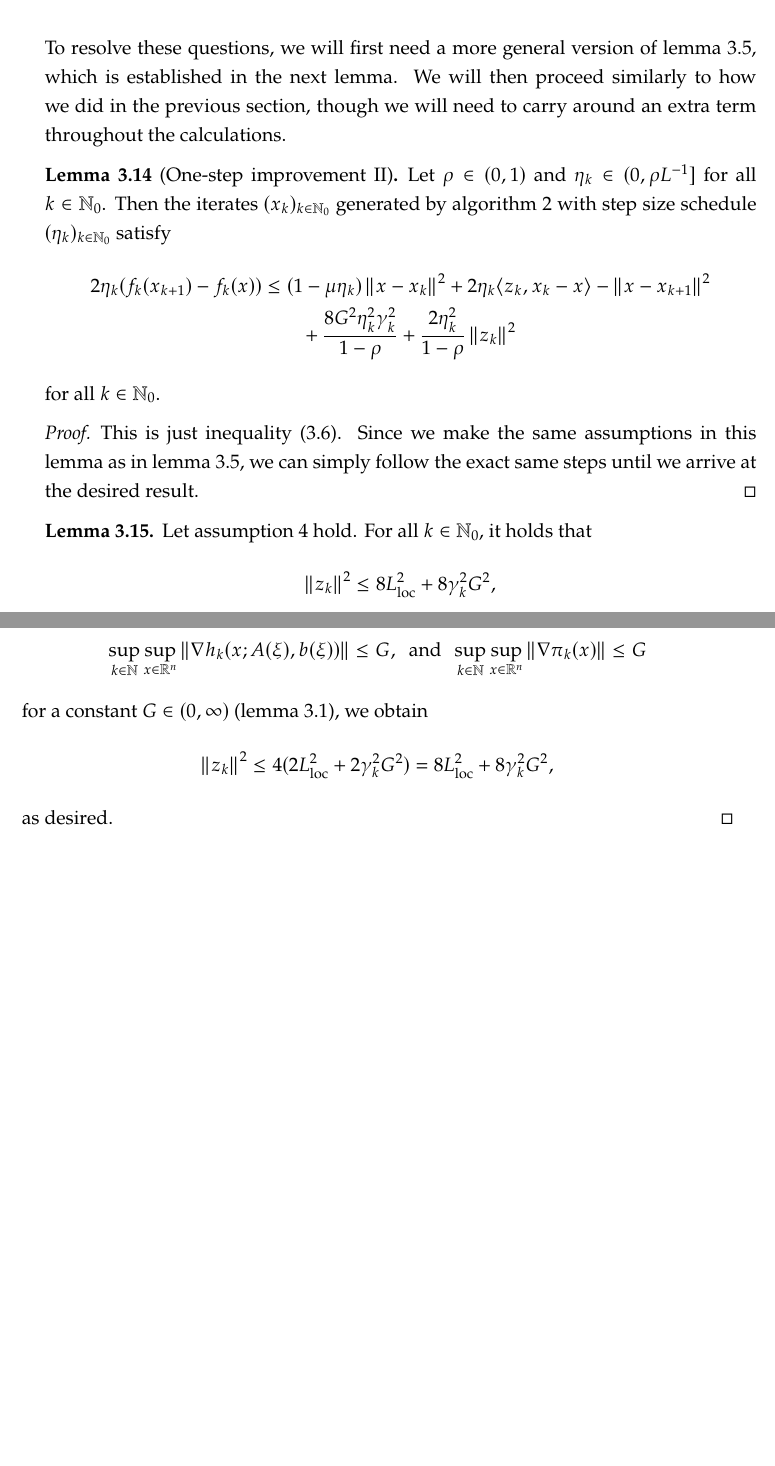
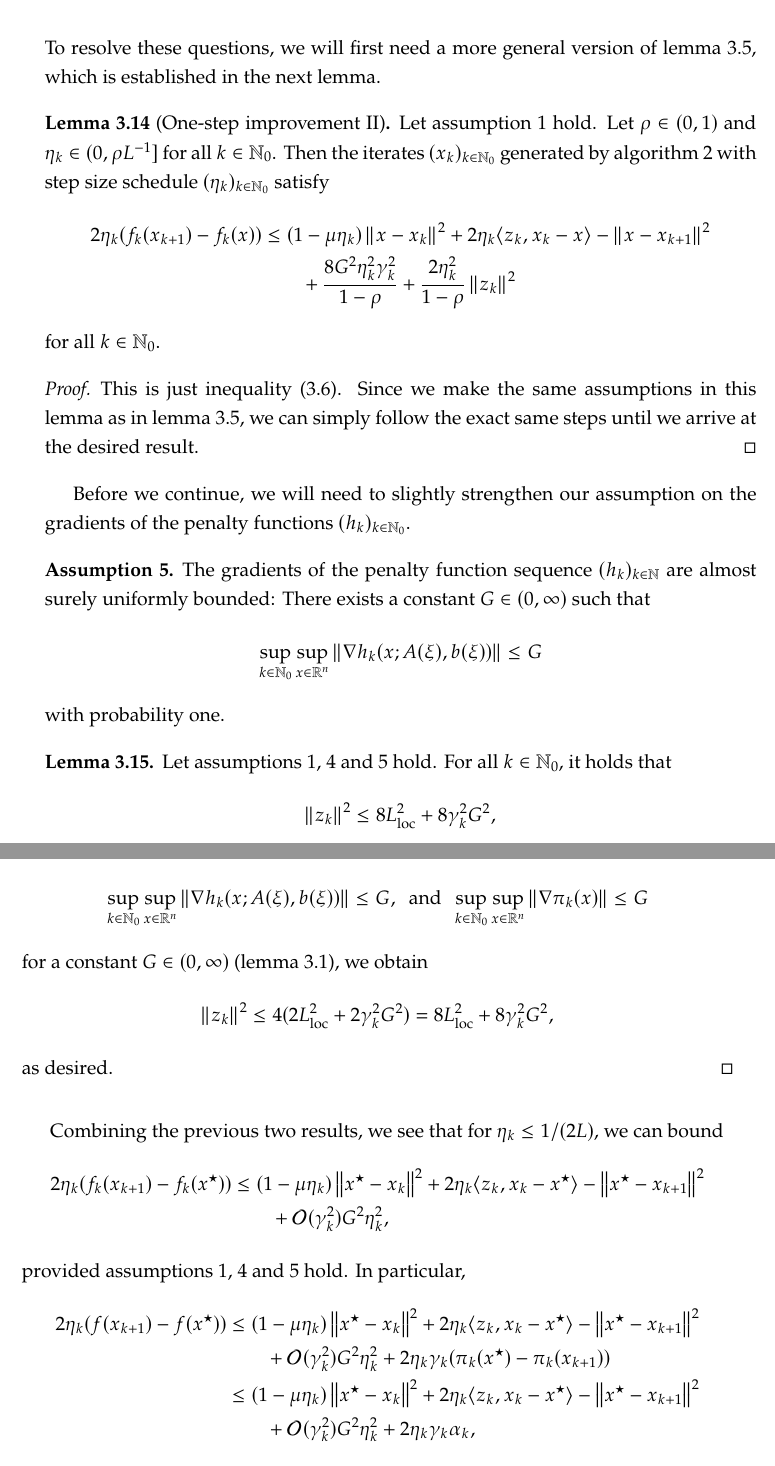
Before and after one commit to amlava/thesis, a LaTeX thesis (minimal-thesis/main.tex, which reads minimal-thesis/sec/chapter3.tex): two parts of pages 49 and 50 of 57 before the commit and two parts of pages 49 and 50 of 59 after it, joined at a grey line, cut so that both start at the same text, the shorter picture padded with empty space. Compiled offline with pdfLaTeX.

Commit message:
start of high-probability bound, need to unify prior analysis with this

```diff
--- a/minimal-thesis/sec/chapter3.tex
+++ b/minimal-thesis/sec/chapter3.tex
@@ -1543,9 +1543,8 @@ We can now state the central questions we aim to answer in this section as follo
 \end{enumerate}
 To resolve these questions, we will first need a more general version of \cref{lem:one-step-improvement}, which
 is established in the next lemma.
-We will then proceed similarly to how we did in the previous section,
-though we will need to carry around an extra term throughout the calculations.
 \begin{lemma}[One-step improvement II]
+    Let \cref{ass:basic-assumptions} hold.
     Let $\rho\in(0,1)$ and $\eta_k\in(0, \rho L^{-1}]$ for all $k\in\N_0$. Then
     the iterates $(x_k)_{k\in\N_0}$ generated by \cref{alg:seqprox-sgd} with step size
     schedule $(\eta_k)_{k\in\N_0}$ satisfy
@@ -1562,8 +1561,19 @@ though we will need to carry around an extra term throughout the calculations.
     make the same assumptions in this lemma as in \cref{lem:one-step-improvement},
     we can simply follow the exact same steps until we arrive at the desired result.
 \end{proof}
+Before we continue, we will need to slightly strengthen our assumption on the gradients of the penalty functions $(h_k)_{k\in\N_0}$.
+\begin{assumption}
+    \label{ass:almost-sure-uniformly-bounded-gradients-of-penalty}
+    The gradients of the penalty function sequence $(h_k)_{k\in\N}$
+    are almost surely uniformly bounded: There exists a
+    constant $G\in(0,\infty)$ such that
+    \[
+        \sup_{k\in\N_0} \sup_{x\in\R^n} \norm{\nabla h_k(x; A(\xi), b(\xi))} \leq G
+    \]
+    with probability one.
+\end{assumption}
 \begin{lemma}
-    Let \cref{ass:step-sizes-and-penalties} hold.
+    Let \cref{ass:basic-assumptions,ass:step-sizes-and-penalties,ass:almost-sure-uniformly-bounded-gradients-of-penalty} hold.
     For all $k\in\N_0$, it holds that
     \[
         \norm{z_k}^2 \leq 8L_{\text{loc}}^2 + 8\gamma_k^2G^2,
@@ -1598,11 +1608,11 @@ though we will need to carry around an extra term throughout the calculations.
     \]
     and, combining with
     \[
-        \sup_{k\in\N}\sup_{x\in\R^n} \norm{\nabla h_k(x; A(\xi), b(\xi))} \leq G,
+        \sup_{k\in\N_0}\sup_{x\in\R^n} \norm{\nabla h_k(x; A(\xi), b(\xi))} \leq G,
         \enspace
         \text{and}
         \enspace
-        \sup_{k\in\N}\sup_{x\in\R^n} \norm{\nabla \pi_k(x)} \leq G
+        \sup_{k\in\N_0}\sup_{x\in\R^n} \norm{\nabla \pi_k(x)} \leq G
     \]
     for a constant $G\in(0,\infty)$ (\cref{lem:basic-properties}), we obtain
     \[
@@ -1612,6 +1622,29 @@ though we will need to carry around an extra term throughout the calculations.
     \]
     as desired.
 \end{proof}
+
+Combining the previous two results, we see that for $\eta_k \leq 1/(2L)$, we can bound
+\begin{align*}
+    2\eta_k(f_k(x_{k+1}) - f_k(x^\star))
+    &\leq ( 1 - \mu\eta_k ) \norm{x^\star - x_k}^2 + 2\eta_k\langle z_k, x_k - x^\star \rangle
+        - \norm{x^\star - x_{k+1}}^2 \\
+    &\phantom{===} + \mathcal{O}(\gamma_k^2) G^2 \eta_k^2,
+\end{align*}
+provided
+\cref{ass:basic-assumptions,ass:step-sizes-and-penalties,ass:almost-sure-uniformly-bounded-gradients-of-penalty}
+hold. In particular,
+\begin{align*}
+    2\eta_k(f(x_{k+1}) - f(x^\star))
+    &\leq
+        ( 1 - \mu\eta_k ) \norm{x^\star - x_k}^2 + 2\eta_k\langle z_k, x_k - x^\star \rangle
+        - \norm{x^\star - x_{k+1}}^2 \\
+    &\phantom{===} + \mathcal{O}(\gamma_k^2) G^2 \eta_k^2 + 2\eta_k\gamma_k(\pi_k(x^\star) - \pi_k(x_{k+1})) \\
+    &\leq
+        ( 1 - \mu\eta_k ) \norm{x^\star - x_k}^2 + 2\eta_k\langle z_k, x_k - x^\star \rangle
+        - \norm{x^\star - x_{k+1}}^2 \\
+    &\phantom{===} + \mathcal{O}(\gamma_k^2) G^2 \eta_k^2 + 2\eta_k\gamma_k\alpha_k,
+\end{align*}
+and this bound holds almost surely for all $k\in\N$.
 
 \section{Infeasible problems}
 
```
Also changed, not shown: minimal-thesis/main.pdf, 11 other files.
